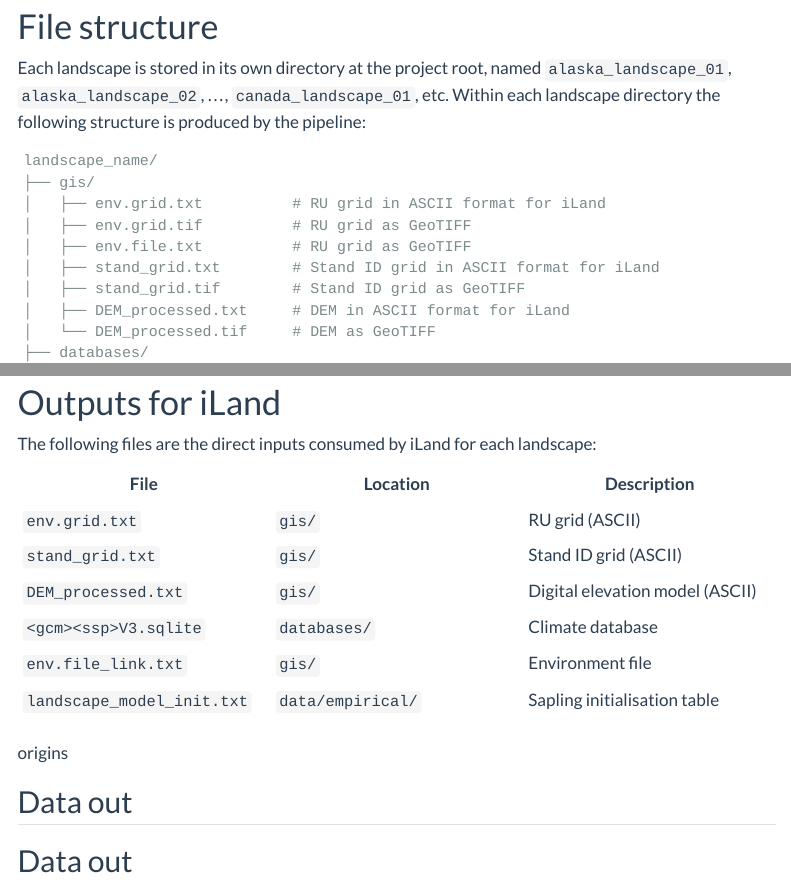
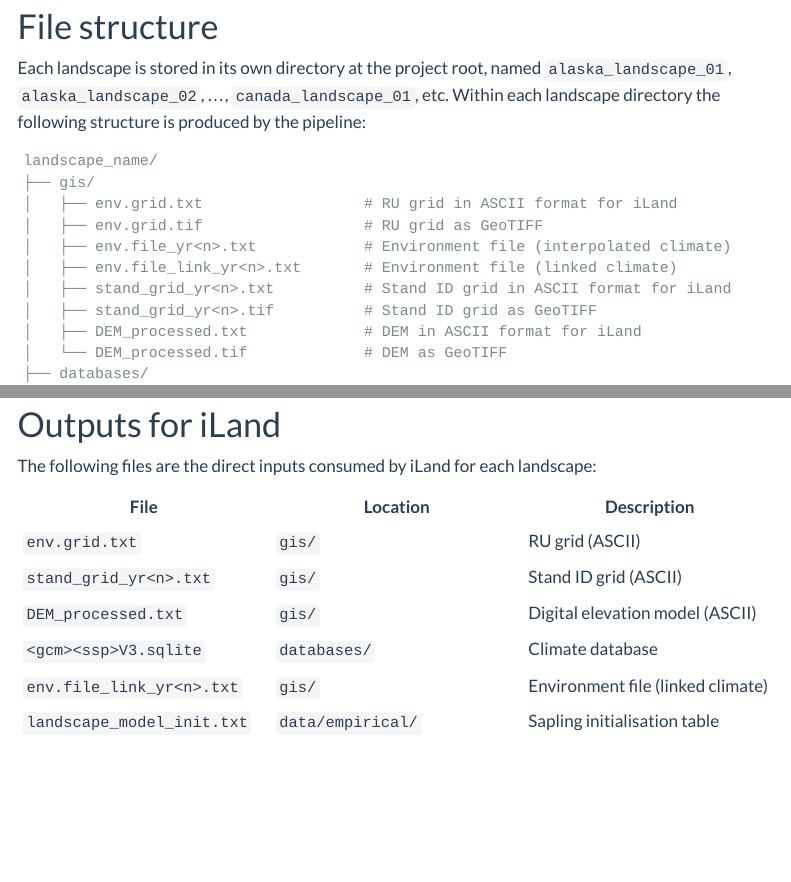
Before and after one commit to QuinnAsena/landscape_init_ak_can, a Quarto document (scripts/description.qmd): the page in a window 1100 px wide, from 620 px down, and a second part further down, joined at a grey line. Rendered offline with R 4.5, knitr and Pandoc in place of Quarto, with nearby package versions; menus at the side of the page are left out.

Commit message:
squashed a couple more bugs

````diff
--- a/scripts/10_env.file_create.r
+++ b/scripts/10_env.file_create.r
@@ -114,7 +114,7 @@ build_env_file <- function(landscape_name, soil_rast, lc_yr = 1) {
     )
 
   write.table(env.file,
-              file.path(out_dir, "env.file.txt"),
+              file.path(out_dir, paste0("env.file_yr_", lc_yr, ".txt")),
               row.names = FALSE, sep = "\t")
 }
 
@@ -257,7 +257,7 @@ build_env_file_link <- function(landscape_name, soil_rast, lc_yr = 1) {
     )
 
   write.table(env.file,
-              file.path(out_dir, "env.file_link.txt"),
+              file.path(out_dir, paste0("env.file_link_yr_", lc_yr, ".txt")),
               row.names = FALSE, sep = "\t")
 }
 
--- a/scripts/description.qmd
+++ b/scripts/description.qmd
@@ -51,13 +51,14 @@ pipeline:
 ```
 landscape_name/
 ├── gis/
-│   ├── env.grid.txt          # RU grid in ASCII format for iLand
-│   ├── env.grid.tif          # RU grid as GeoTIFF
-│   ├── env.file.txt          # RU grid as GeoTIFF
-│   ├── stand_grid.txt        # Stand ID grid in ASCII format for iLand
-│   ├── stand_grid.tif        # Stand ID grid as GeoTIFF
-│   ├── DEM_processed.txt     # DEM in ASCII format for iLand
-│   └── DEM_processed.tif     # DEM as GeoTIFF
+│   ├── env.grid.txt                  # RU grid in ASCII format for iLand
+│   ├── env.grid.tif                  # RU grid as GeoTIFF
+│   ├── env.file_yr<n>.txt            # Environment file (interpolated climate)
+│   ├── env.file_link_yr<n>.txt       # Environment file (linked climate)
+│   ├── stand_grid_yr<n>.txt          # Stand ID grid in ASCII format for iLand
+│   ├── stand_grid_yr<n>.tif          # Stand ID grid as GeoTIFF
+│   ├── DEM_processed.txt             # DEM in ASCII format for iLand
+│   └── DEM_processed.tif             # DEM as GeoTIFF
 ├── databases/
 │   └── <gcm><ssp>V3.sqlite   # Climate database for iLand
 └── supporting_data/
@@ -396,13 +398,8 @@ The following files are the direct inputs consumed by iLand for each landscape:
 | File | Location | Description |
 |---|---|---|
 | `env.grid.txt` | `gis/` | RU grid (ASCII) |
-| `stand_grid.txt` | `gis/` | Stand ID grid (ASCII) |
+| `stand_grid_yr<n>.txt` | `gis/` | Stand ID grid (ASCII) |
 | `DEM_processed.txt` | `gis/` | Digital elevation model (ASCII) |
 | `<gcm><ssp>V3.sqlite` | `databases/` | Climate database |
-| `env.file_link.txt` | `gis/` | Environment file |
+| `env.file_link_yr<n>.txt` | `gis/` | Environment file (linked climate) |
 | `landscape_model_init.txt` | `data/empirical/` | Sapling initialisation table |
- origins
-
-## Data out
-
-## Data out
````
Also changed, not shown: scripts/02_env.grid_create.r (+0 -1 lines), scripts/04_climate_create.r (+0 -1 lines), scripts/07_species_init.r (+1 -1 lines), scripts/10_env.file_create.r (3 more changed lines), scripts/description.qmd (5 more changed lines).
